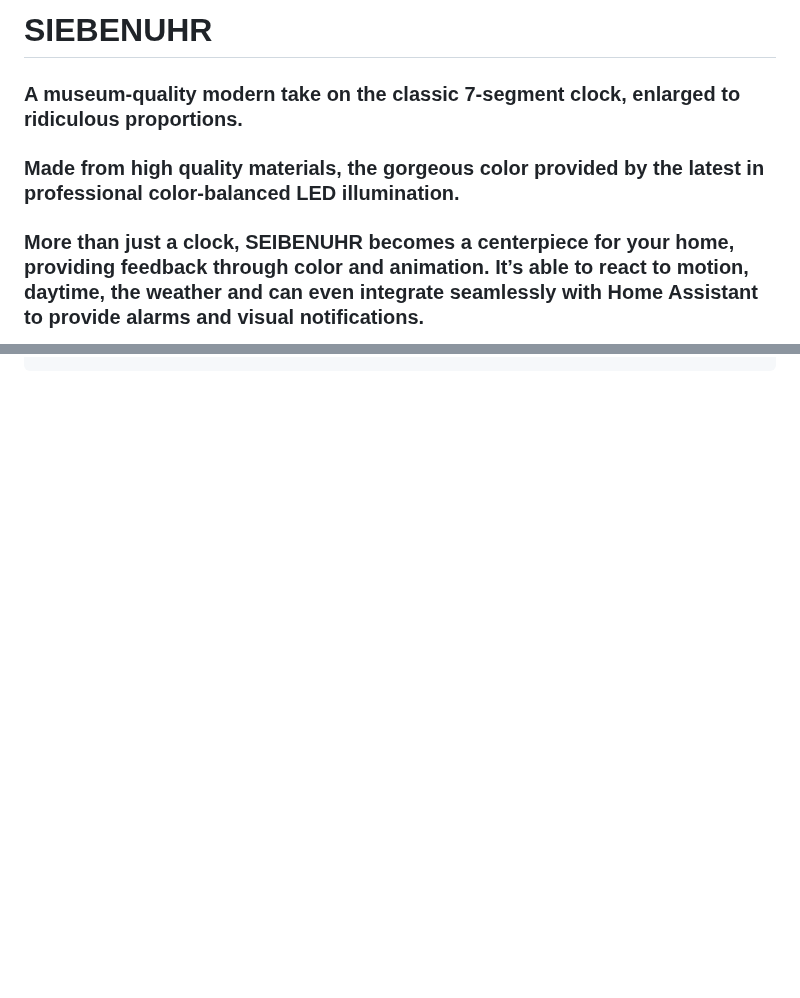
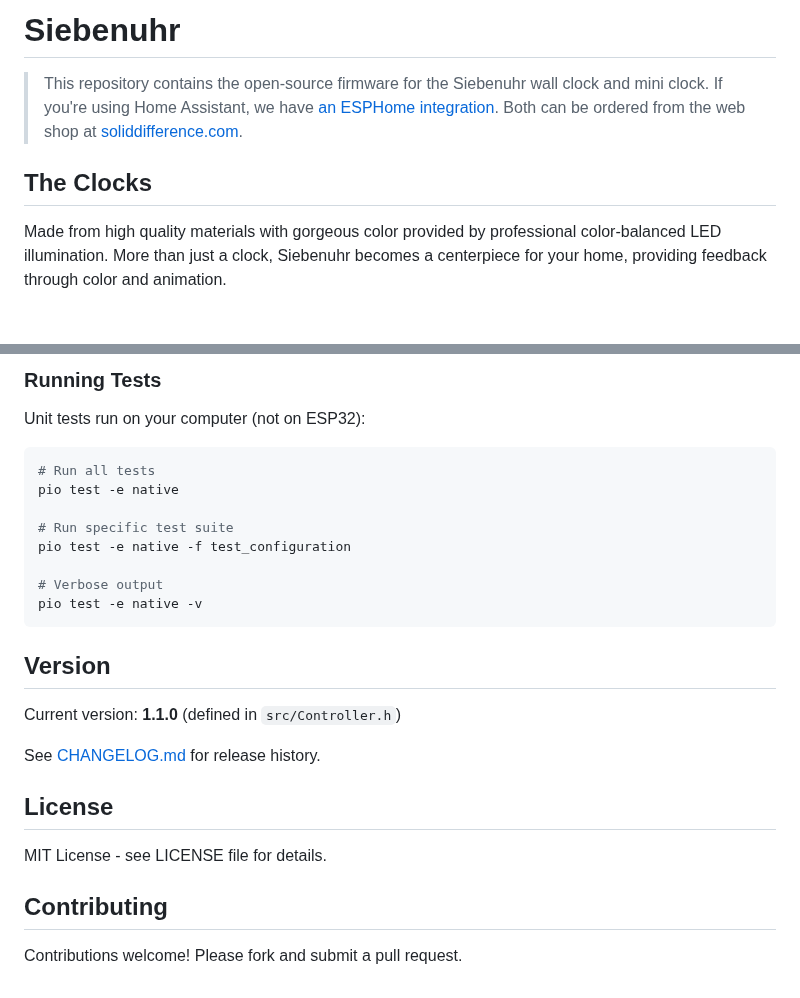
Before and after one commit to soliddifference/siebenuhr, a Markdown page: README.md, 2 parts joined by grey strips. GitHub-like rendering; blank space fills up the shorter version.

````diff
--- a/README.md
+++ b/README.md
@@ -1,8 +1,8 @@
-# SIEBENUHR
+# Siebenuhr
 
-### A museum-quality modern take on the classic 7-segment clock, enlarged to ridiculous proportions.
+> This repository contains the open-source firmware for the Siebenuhr wall clock and mini clock. If you're using Home Assistant, we have [an ESPHome integration](https://github.com/soliddifference/siebenuhr_esphome). Both can be ordered from the web shop at [soliddifference.com](https://soliddifference.com/).
 
-### Made from high quality materials, the gorgeous color provided by the latest in professional color-balanced LED illumination.
+## The Clocks
 
-###  More than just a clock, SEIBENUHR becomes a centerpiece for your home, providing feedback through color and animation. It’s able to react to motion, daytime, the weather and can even integrate seamlessly with Home Assistant to provide alarms and visual notifications.
+Made from high quality materials with gorgeous color provided by professional color-balanced LED illumination. More than just a clock, Siebenuhr becomes a centerpiece for your home, providing feedback through color and animation.
 
@@ -85,0 +134,28 @@ pio lib update
+### Running Tests
+
+Unit tests run on your computer (not on ESP32):
+
+```bash
+# Run all tests
+pio test -e native
+
+# Run specific test suite
+pio test -e native -f test_configuration
+
+# Verbose output
+pio test -e native -v
+```
+
+## Version
+
+Current version: **1.1.0** (defined in `src/Controller.h`)
+
+See [CHANGELOG.md](CHANGELOG.md) for release history.
+
+## License
+
+MIT License - see LICENSE file for details.
+
+## Contributing
+
+Contributions welcome! Please fork and submit a pull request.
````
Also changed, not shown: other parts of README.md (+90 -42 lines), hardware/miniclock.jpg (added), hardware/mk1.jpg (added).
